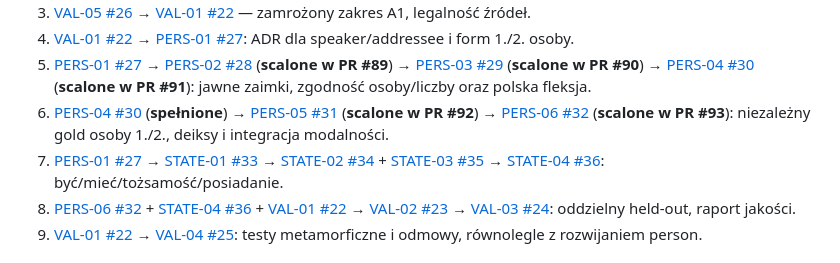
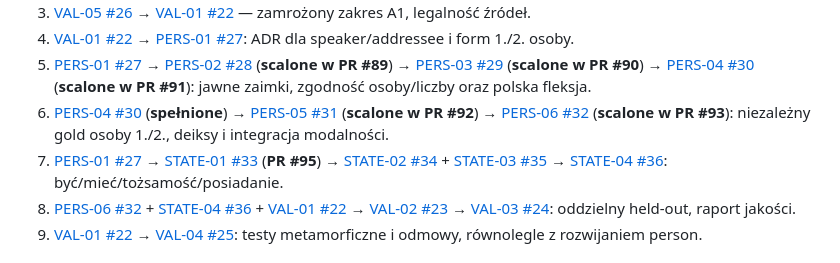
Before and after one commit to clickbytes/flexLingua, a Markdown page: docs/planning/EXECUTION_ORDER.md, the part around the change. Rendered like a GitHub page.

```diff
--- a/docs/planning/EXECUTION_ORDER.md
+++ b/docs/planning/EXECUTION_ORDER.md
@@ -20,7 +20,7 @@ Bazowy `clickbytes/main` SHA `04aeaa811453e8aa8054779af6a903e24dd4e953` jest **G
 4. [VAL-01 #22](https://github.com/clickbytes/flexLingua/issues/22) → [PERS-01 #27](https://github.com/clickbytes/flexLingua/issues/27): ADR dla speaker/addressee i form 1./2. osoby.
 5. [PERS-01 #27](https://github.com/clickbytes/flexLingua/issues/27) → [PERS-02 #28](https://github.com/clickbytes/flexLingua/issues/28) (**scalone w PR #89**) → [PERS-03 #29](https://github.com/clickbytes/flexLingua/issues/29) (**scalone w PR #90**) → [PERS-04 #30](https://github.com/clickbytes/flexLingua/issues/30) (**scalone w PR #91**): jawne zaimki, zgodność osoby/liczby oraz polska fleksja.
 6. [PERS-04 #30](https://github.com/clickbytes/flexLingua/issues/30) (**spełnione**) → [PERS-05 #31](https://github.com/clickbytes/flexLingua/issues/31) (**scalone w PR #92**) → [PERS-06 #32](https://github.com/clickbytes/flexLingua/issues/32) (**scalone w PR #93**): niezależny gold osoby 1./2., deiksy i integracja modalności.
-7. [PERS-01 #27](https://github.com/clickbytes/flexLingua/issues/27) → [STATE-01 #33](https://github.com/clickbytes/flexLingua/issues/33) → [STATE-02 #34](https://github.com/clickbytes/flexLingua/issues/34) + [STATE-03 #35](https://github.com/clickbytes/flexLingua/issues/35) → [STATE-04 #36](https://github.com/clickbytes/flexLingua/issues/36): być/mieć/tożsamość/posiadanie.
+7. [PERS-01 #27](https://github.com/clickbytes/flexLingua/issues/27) → [STATE-01 #33](https://github.com/clickbytes/flexLingua/issues/33) (**PR #95**) → [STATE-02 #34](https://github.com/clickbytes/flexLingua/issues/34) + [STATE-03 #35](https://github.com/clickbytes/flexLingua/issues/35) → [STATE-04 #36](https://github.com/clickbytes/flexLingua/issues/36): być/mieć/tożsamość/posiadanie.
 8. [PERS-06 #32](https://github.com/clickbytes/flexLingua/issues/32) + [STATE-04 #36](https://github.com/clickbytes/flexLingua/issues/36) + [VAL-01 #22](https://github.com/clickbytes/flexLingua/issues/22) → [VAL-02 #23](https://github.com/clickbytes/flexLingua/issues/23) → [VAL-03 #24](https://github.com/clickbytes/flexLingua/issues/24): oddzielny held-out, raport jakości.
 9. [VAL-01 #22](https://github.com/clickbytes/flexLingua/issues/22) → [VAL-04 #25](https://github.com/clickbytes/flexLingua/issues/25): testy metamorficzne i odmowy, równolegle z rozwijaniem person.
 
```
Also changed, not shown: docs/planning/BACKLOG.md (+2 -2 lines).
